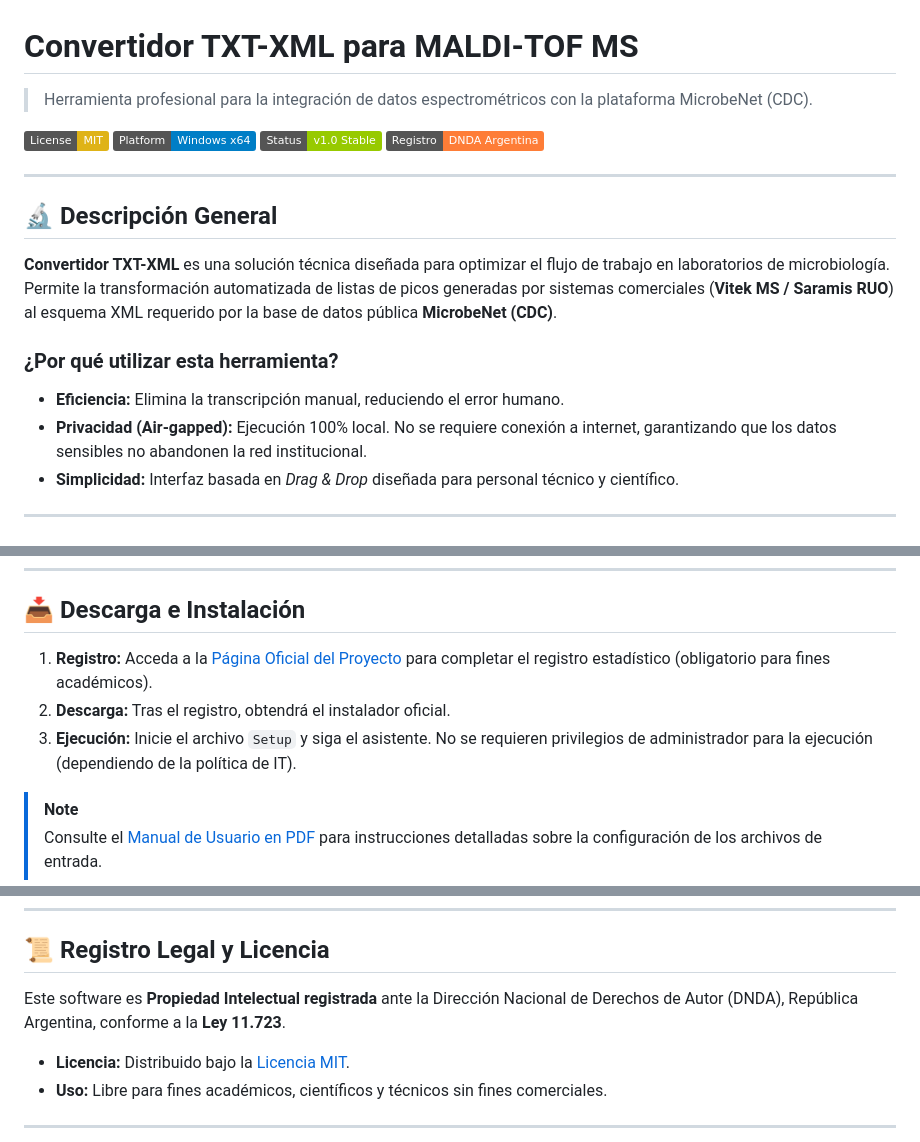
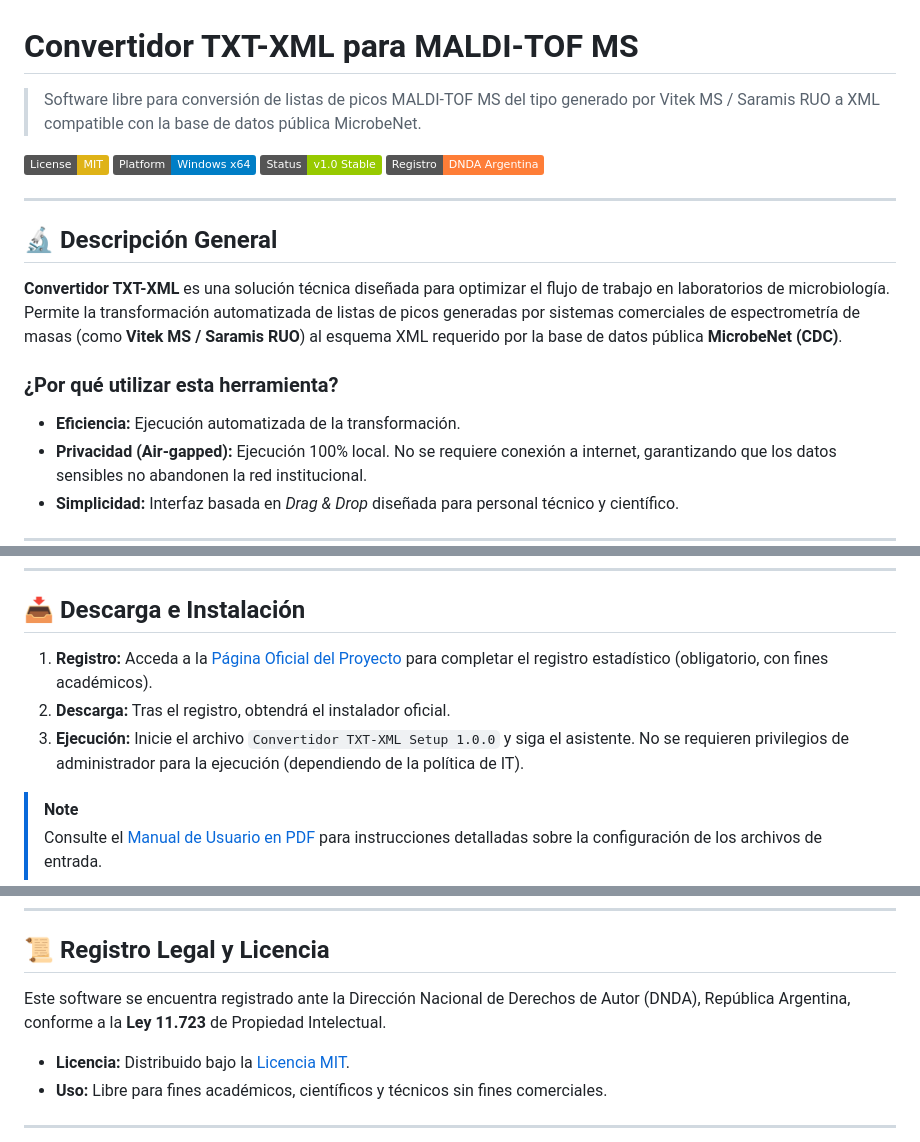
Before and after one commit to dariogodoy2003/Convertidor-TXT-XML, a Markdown page: README.md, 3 parts joined by grey strips. Drawn GitHub-style; badges without logos.

Commit message:
Revise README for clarity and detail enhancement
Updated the README to clarify the purpose and usage of the software, including details on the installation process and legal registration.

```diff
--- a/README.md
+++ b/README.md
@@ -1,5 +1,5 @@
 # Convertidor TXT-XML para MALDI-TOF MS
-> Herramienta profesional para la integración de datos espectrométricos con la plataforma MicrobeNet (CDC).
+> Software libre para conversión de listas de picos MALDI-TOF MS del tipo generado por Vitek MS / Saramis RUO a XML compatible con la base de datos pública MicrobeNet.
 
 ![License: MIT](https://img.shields.io/badge/License-MIT-yellow.svg)
 ![Platform: Windows](https://img.shields.io/badge/Platform-Windows_x64-blue.svg)
@@ -9,10 +9,10 @@
 ---
 
 ## 🔬 Descripción General
-**Convertidor TXT-XML** es una solución técnica diseñada para optimizar el flujo de trabajo en laboratorios de microbiología. Permite la transformación automatizada de listas de picos generadas por sistemas comerciales (**Vitek MS / Saramis RUO**) al esquema XML requerido por la base de datos pública **MicrobeNet (CDC)**.
+**Convertidor TXT-XML** es una solución técnica diseñada para optimizar el flujo de trabajo en laboratorios de microbiología. Permite la transformación automatizada de listas de picos generadas por sistemas comerciales de espectrometría de masas (como **Vitek MS / Saramis RUO**) al esquema XML requerido por la base de datos pública **MicrobeNet (CDC)**.
 
 ### ¿Por qué utilizar esta herramienta?
-*   **Eficiencia:** Elimina la transcripción manual, reduciendo el error humano.
+*   **Eficiencia:** Ejecución automatizada de la transformación.
 *   **Privacidad (Air-gapped):** Ejecución 100% local. No se requiere conexión a internet, garantizando que los datos sensibles no abandonen la red institucional.
 *   **Simplicidad:** Interfaz basada en *Drag & Drop* diseñada para personal técnico y científico.
 
@@ -38,9 +38,9 @@
 
 ## 📥 Descarga e Instalación
 
-1. **Registro:** Acceda a la [Página Oficial del Proyecto](https://dariogodoy2003.github.io/Convertidor-TXT-XML/) para completar el registro estadístico (obligatorio para fines académicos).
+1. **Registro:** Acceda a la [Página Oficial del Proyecto](https://dariogodoy2003.github.io/Convertidor-TXT-XML/) para completar el registro estadístico (obligatorio, con fines académicos).
 2. **Descarga:** Tras el registro, obtendrá el instalador oficial.
-3. **Ejecución:** Inicie el archivo `Setup` y siga el asistente. No se requieren privilegios de administrador para la ejecución (dependiendo de la política de IT).
+3. **Ejecución:** Inicie el archivo `Convertidor TXT-XML Setup 1.0.0` y siga el asistente. No se requieren privilegios de administrador para la ejecución (dependiendo de la política de IT).
 
 > [!NOTE]
 > Consulte el [Manual de Usuario en PDF](https://dariogodoy2003.github.io/Convertidor-TXT-XML/manual/Manual_de_uso_Convertidor-TXT-XML.pdf) para instrucciones detalladas sobre la configuración de los archivos de entrada.
@@ -56,7 +56,7 @@ Para garantizar que el software no ha sido alterado, verifique la suma de compro
 ---
 
 ## 📜 Registro Legal y Licencia
-Este software es **Propiedad Intelectual registrada** ante la Dirección Nacional de Derechos de Autor (DNDA), República Argentina, conforme a la **Ley 11.723**.
+Este software se encuentra registrado ante la Dirección Nacional de Derechos de Autor (DNDA), República Argentina, conforme a la **Ley 11.723** de Propiedad Intelectual.
 
 *   **Licencia:** Distribuido bajo la [Licencia MIT](LICENSE).
 *   **Uso:** Libre para fines académicos, científicos y técnicos sin fines comerciales.
```
